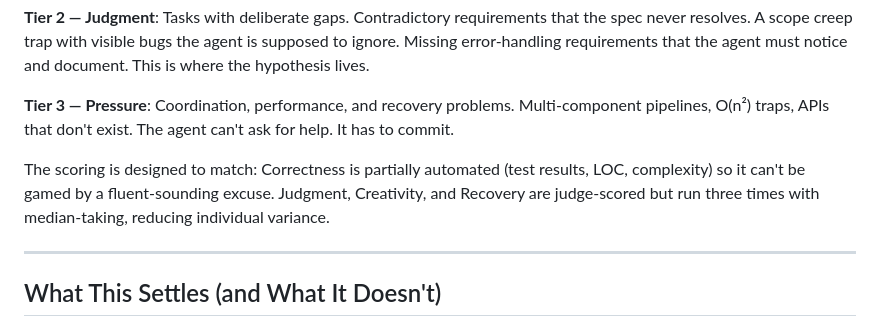
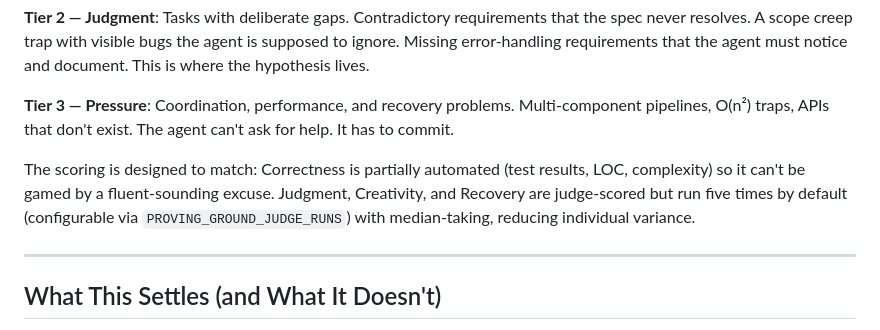
Before and after one commit to petersimmons1972/proving-ground, a Markdown page: docs/why.md, the part around the change. Drawn GitHub-style.

```diff
--- a/docs/why.md
+++ b/docs/why.md
@@ -47,7 +47,7 @@ The ten tasks are not chosen randomly. They're specifically designed to probe th
 
 **Tier 3 — Pressure**: Coordination, performance, and recovery problems. Multi-component pipelines, O(n²) traps, APIs that don't exist. The agent can't ask for help. It has to commit.
 
-The scoring is designed to match: Correctness is partially automated (test results, LOC, complexity) so it can't be gamed by a fluent-sounding excuse. Judgment, Creativity, and Recovery are judge-scored but run three times with median-taking, reducing individual variance.
+The scoring is designed to match: Correctness is partially automated (test results, LOC, complexity) so it can't be gamed by a fluent-sounding excuse. Judgment, Creativity, and Recovery are judge-scored but run five times by default (configurable via `PROVING_GROUND_JUDGE_RUNS`) with median-taking, reducing individual variance.
 
 ---
 
```
Also changed, not shown: docs/interpreting.md (+3 -3 lines).
